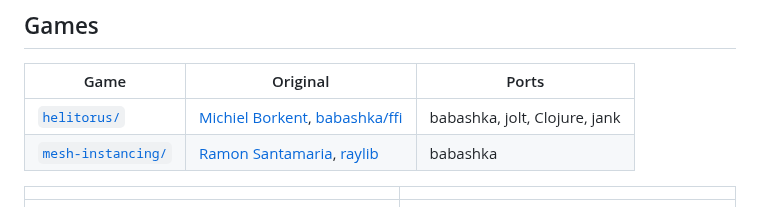
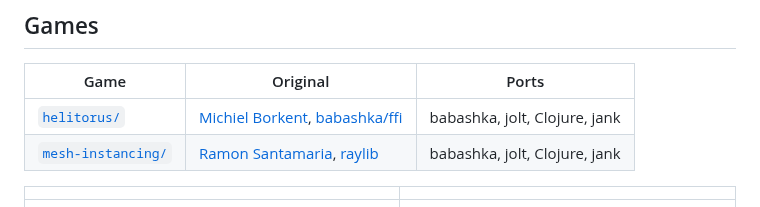
Before and after one commit to b12n-oss/lisp-games, a Markdown page: README.md, the part around the change. GitHub-like rendering.

```diff
--- a/README.md
+++ b/README.md
@@ -14,7 +14,7 @@ and every port lands with its credit in the same commit. Who wrote what is in
 | Game | Original | Ports |
 |---|---|---|
 | [`helitorus/`](helitorus) | [Michiel Borkent](https://github.com/borkdude), [babashka/ffi](https://github.com/babashka/ffi/blob/main/examples/helitorus.clj) | babashka, jolt, Clojure, jank |
-| [`mesh-instancing/`](mesh-instancing) | [Ramon Santamaria](https://github.com/raysan5), [raylib](https://github.com/raysan5/raylib/blob/master/examples/shaders/shaders_mesh_instancing.c) | babashka |
+| [`mesh-instancing/`](mesh-instancing) | [Ramon Santamaria](https://github.com/raysan5), [raylib](https://github.com/raysan5/raylib/blob/master/examples/shaders/shaders_mesh_instancing.c) | babashka, jolt, Clojure, jank |
 
 | | |
 |---|---|
```
Also changed, not shown: CHANGELOG.md (+8 -0 lines), mesh-instancing/README.md (+6 -3 lines), mesh-instancing/mesh-instancing-jank/README.md (added, +68 -0 lines), docs/demos/mesh-instancing-jank.png (added), 4 other files.
